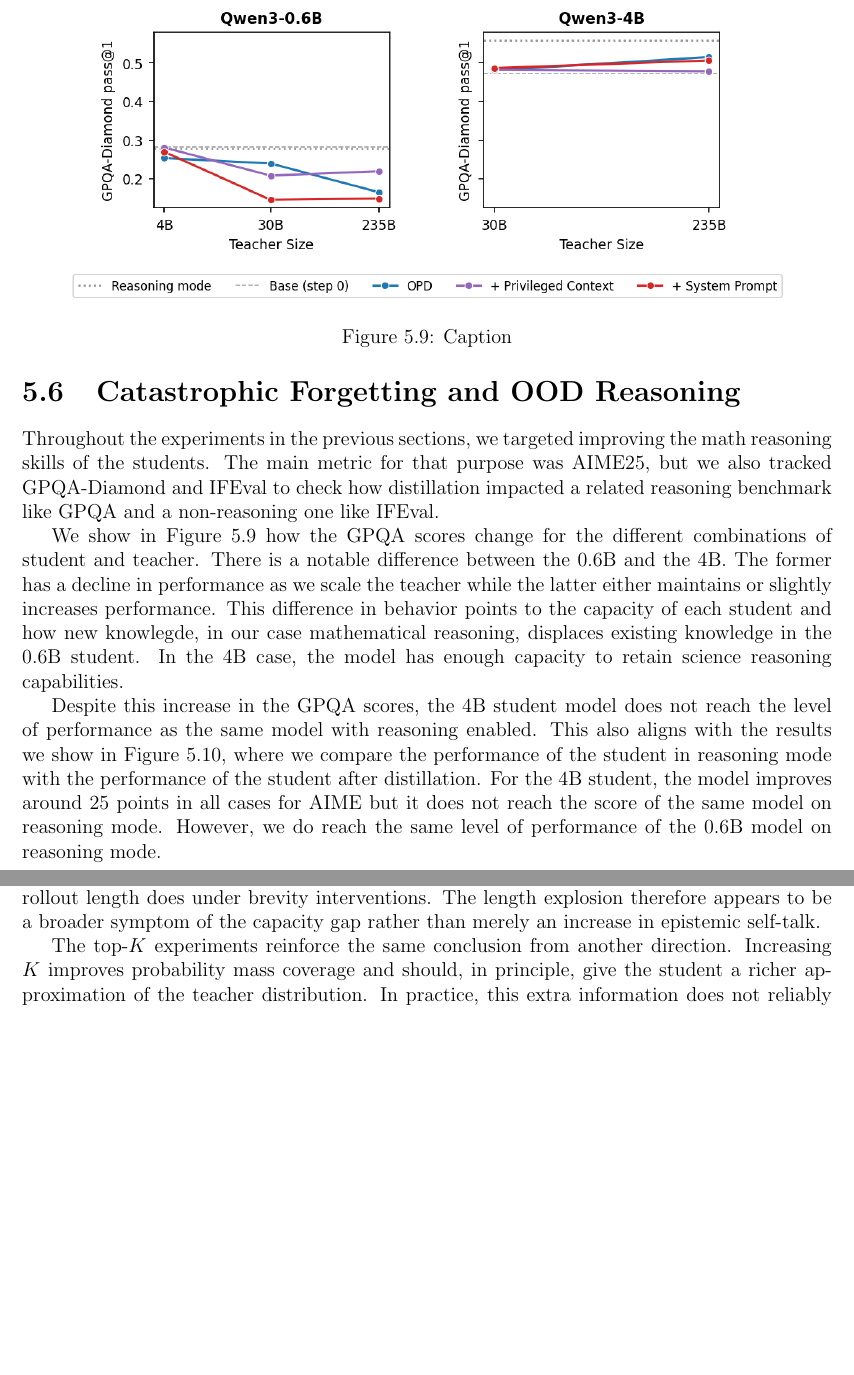
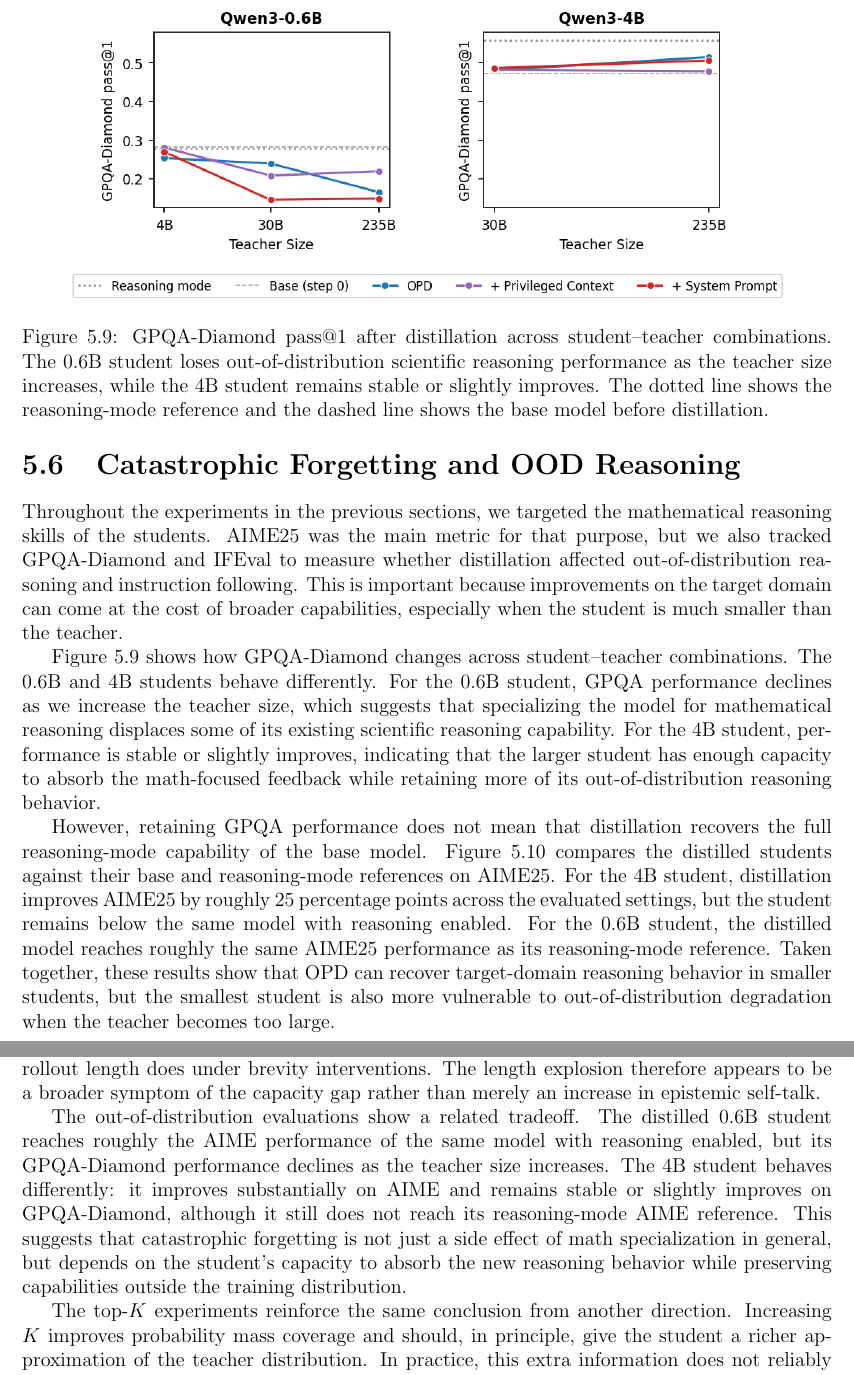
Before and after one commit to cmpatino/msc-thesis, a LaTeX thesis (main.tex, which reads sections/conclusions.tex, sections/experiments.tex): two parts of pages 29 and 32 of 40, joined at a grey line, cut at the place of the change, the shorter picture padded with empty space. Compiled offline with pdfLaTeX.

Commit message:
include section about catastrophic forgetting

```diff
--- a/sections/conclusions.tex
+++ b/sections/conclusions.tex
@@ -10,6 +10,8 @@
 
 The failure analysis shows why this matters. Truncation and substantive reasoning errors dominate the incorrect AIME attempts, with truncation becoming especially severe for the 0.6B student trained with larger teachers. Teacher scaling also increases rollout length substantially, most strongly for the smallest student. This suggests that small students cope with large-teacher feedback by producing longer traces, but the epistemic-word analysis shows that length growth is not simply the same as more explicit reasoning markers. OPD increases epistemic wording relative to the base students, but those markers do not scale with teacher size in the same way rollout length does under brevity interventions. The length explosion therefore appears to be a broader symptom of the capacity gap rather than merely an increase in epistemic self-talk.
 
+The out-of-distribution evaluations show a related tradeoff. The distilled 0.6B student reaches roughly the AIME performance of the same model with reasoning enabled, but its GPQA-Diamond performance declines as the teacher size increases. The 4B student behaves differently: it improves substantially on AIME and remains stable or slightly improves on GPQA-Diamond, although it still does not reach its reasoning-mode AIME reference. This suggests that catastrophic forgetting is not just a side effect of math specialization in general, but depends on the student's capacity to absorb the new reasoning behavior while preserving capabilities outside the training distribution.
+
 The top-$K$ experiments reinforce the same conclusion from another direction. Increasing $K$ improves probability mass coverage and should, in principle, give the student a richer approximation of the teacher distribution. In practice, this extra information does not reliably improve performance. The 0.6B student benefits from larger $K$ only when the teacher is the nearby 4B model. With larger teachers, and for the 4B student, increasing $K$ leaves performance unchanged or makes it worse. Higher coverage is therefore not enough because the additional probability mass must also be usable by the student. Under a large capacity gap, richer feedback can become harder rather than easier to learn from.
 
 Taken together, these results shift the conclusion from ``how can we get more signal from the largest teacher?'' to ``how can we make the teacher signal match the student's capacity and rollout distribution?'' The experiments suggest that interventions which directly shape the student's behavior are more reliable than interventions visible only to the teacher. They also show that teacher scale, probability mass coverage, and hidden context are not sufficient proxies for useful supervision. A teacher signal can be more capable, more detailed, and more informed while still being less learnable for the student.
--- a/sections/experiments.tex
+++ b/sections/experiments.tex
@@ -339,18 +339,18 @@
     \label{fig: top-k_effect}
 \end{figure}
 
-\section{Catastrophic Forgetting and OOD Reasoning}
+\section{Catastrophic Forgetting and OOD Reasoning} \label{sec: exps_catastrophic_ood}
 
-Throughout the experiments in the previous sections, we targeted improving the math reasoning skills of the students. The main metric for that purpose was AIME25, but we also tracked GPQA-Diamond and IFEval to check how distillation impacted a related reasoning benchmark like GPQA and a non-reasoning one like IFEval.
+Throughout the experiments in the previous sections, we targeted the mathematical reasoning skills of the students. AIME25 was the main metric for that purpose, but we also tracked GPQA-Diamond and IFEval to measure whether distillation affected out-of-distribution reasoning and instruction following. This is important because improvements on the target domain can come at the cost of broader capabilities, especially when the student is much smaller than the teacher.
 
-We show in Figure \ref{fig: gpqa_reasoning} how the GPQA scores change for the different combinations of student and teacher. There is a notable difference between the 0.6B and the 4B. The former has a decline in performance as we scale the teacher while the latter either maintains or slightly increases performance. This difference in behavior points to the capacity of each student and how new knowlegde, in our case mathematical reasoning, displaces existing knowledge in the 0.6B student. In the 4B case, the model has enough capacity to retain science reasoning capabilities.
+Figure~\ref{fig: gpqa_reasoning} shows how GPQA-Diamond changes across student--teacher combinations. The 0.6B and 4B students behave differently. For the 0.6B student, GPQA performance declines as we increase the teacher size, which suggests that specializing the model for mathematical reasoning displaces some of its existing scientific reasoning capability. For the 4B student, performance is stable or slightly improves, indicating that the larger student has enough capacity to absorb the math-focused feedback while retaining more of its out-of-distribution reasoning behavior.
 
-Despite this increase in the GPQA scores, the 4B student model does not reach the level of performance as the same model with reasoning enabled. This also aligns with the results we show in Figure \ref{fig: aime_with_reasoning}, where we compare the performance of the student in reasoning mode with the performance of the student after distillation. For the 4B student, the model improves around 25 points in all cases for AIME but it does not reach the score of the same model on reasoning mode. However, we do reach the same level of performance of the 0.6B model on reasoning mode.
+However, retaining GPQA performance does not mean that distillation recovers the full reasoning-mode capability of the base model. Figure~\ref{fig: aime_with_reasoning} compares the distilled students against their base and reasoning-mode references on AIME25. For the 4B student, distillation improves AIME25 by roughly 25 percentage points across the evaluated settings, but the student remains below the same model with reasoning enabled. For the 0.6B student, the distilled model reaches roughly the same AIME25 performance as its reasoning-mode reference. Taken together, these results show that OPD can recover target-domain reasoning behavior in smaller students, but the smallest student is also more vulnerable to out-of-distribution degradation when the teacher becomes too large.
 
 \begin{figure}
     \centering
     \includegraphics[width=0.9\linewidth]{figures/pc_vs_system_gpqa.png}
-    \caption{Caption}
+    \caption{GPQA-Diamond pass@1 after distillation across student--teacher combinations. The 0.6B student loses out-of-distribution scientific reasoning performance as the teacher size increases, while the 4B student remains stable or slightly improves. The dotted line shows the reasoning-mode reference and the dashed line shows the base model before distillation.}
     \label{fig: gpqa_reasoning}
 \end{figure}
 
```
Also changed, not shown: sections/abstract.tex (+1 -1 lines), sections/introduction.tex (+4 -1 lines), sections/conclusions.tex (2 more changed lines), sections/experiments.tex (2 more changed lines).
